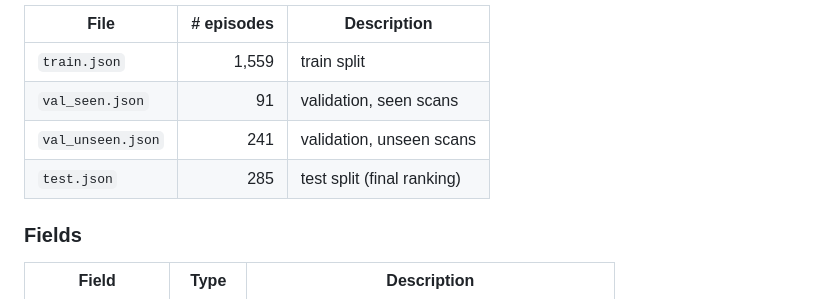
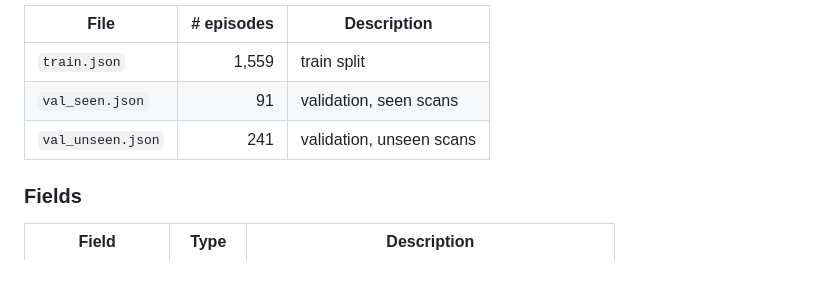
Before and after one commit to happilee12/RAINbow, a Markdown page: dataset.md, the part around the change. GitHub-like rendering; blank space fills up the shorter version.

```diff
--- a/dataset.md
+++ b/dataset.md
@@ -72,7 +72,6 @@ challenge per-sample scoring.
 | `train.json` | 1,559 | train split |
 | `val_seen.json` | 91 | validation, seen scans |
 | `val_unseen.json` | 241 | validation, unseen scans |
-| `test.json` | 285 | test split (final ranking) |
 
 ### Fields
 
```
